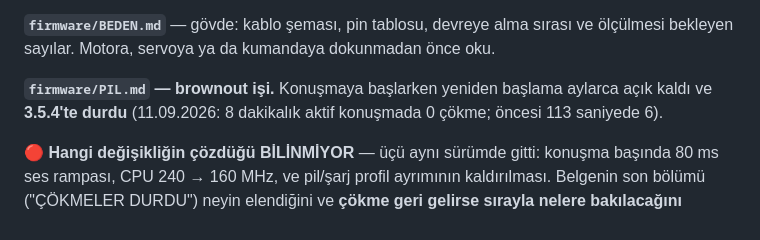
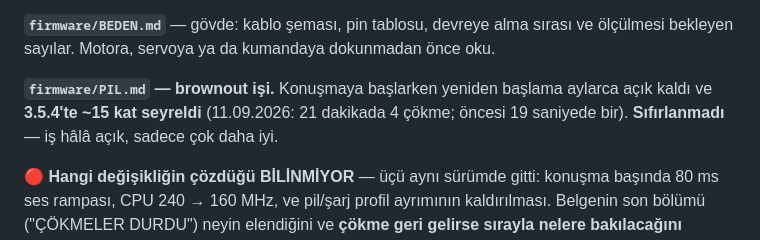
Before and after one commit to General-dev-all/Pati-Robot, a Markdown page: CLAUDE.md, the part around the change. GitHub-like rendering.

```diff
--- a/CLAUDE.md
+++ b/CLAUDE.md
@@ -86,8 +86,9 @@ alma sırası ve ölçülmesi bekleyen sayılar. Motora, servoya ya da
 kumandaya dokunmadan önce oku.
 
 **`firmware/PIL.md` — brownout işi.** Konuşmaya başlarken yeniden
-başlama aylarca açık kaldı ve **3.5.4'te durdu** (11.09.2026: 8 dakikalık
-aktif konuşmada 0 çökme; öncesi 113 saniyede 6).
+başlama aylarca açık kaldı ve **3.5.4'te ~15 kat seyreldi** (11.09.2026:
+21 dakikada 4 çökme; öncesi 19 saniyede bir). **Sıfırlanmadı** — iş hâlâ
+açık, sadece çok daha iyi.
 
 🔴 **Hangi değişikliğin çözdüğü BİLİNMİYOR** — üçü aynı sürümde gitti:
 konuşma başında 80 ms ses rampası, CPU 240 → 160 MHz, ve pil/şarj profil
```
Also changed, not shown: firmware/PIL.md (+26 -1 lines), firmware/TESHIS.md (+5 -2 lines).
